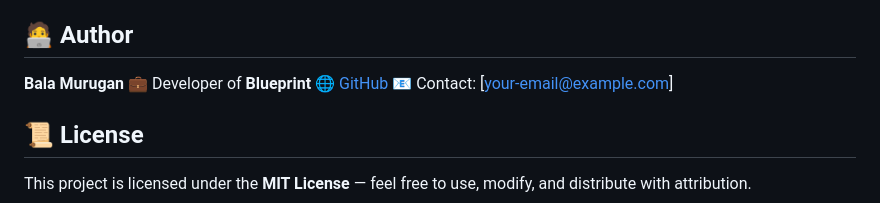
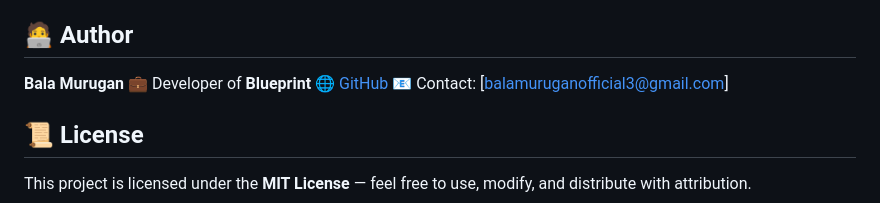
Before and after one commit to balamurugan-cholas/Blueprint, a Markdown page: README.md, the part around the change. Rendered like a GitHub page.

```diff
--- a/README.md
+++ b/README.md
@@ -109,7 +109,7 @@ Once Django is running:
 **Bala Murugan**
 💼 Developer of **Blueprint**
 🌐 [GitHub](https://github.com/<Balamurugan-cholas>)
-📧 Contact: [[your-email@example.com](mailto:balamuruganofficial3@gmail.com)]
+📧 Contact: [[balamuruganofficial3@gmail.com](mailto:balamuruganofficial3@gmail.com)]
 
 
 ## 📜 License
```
